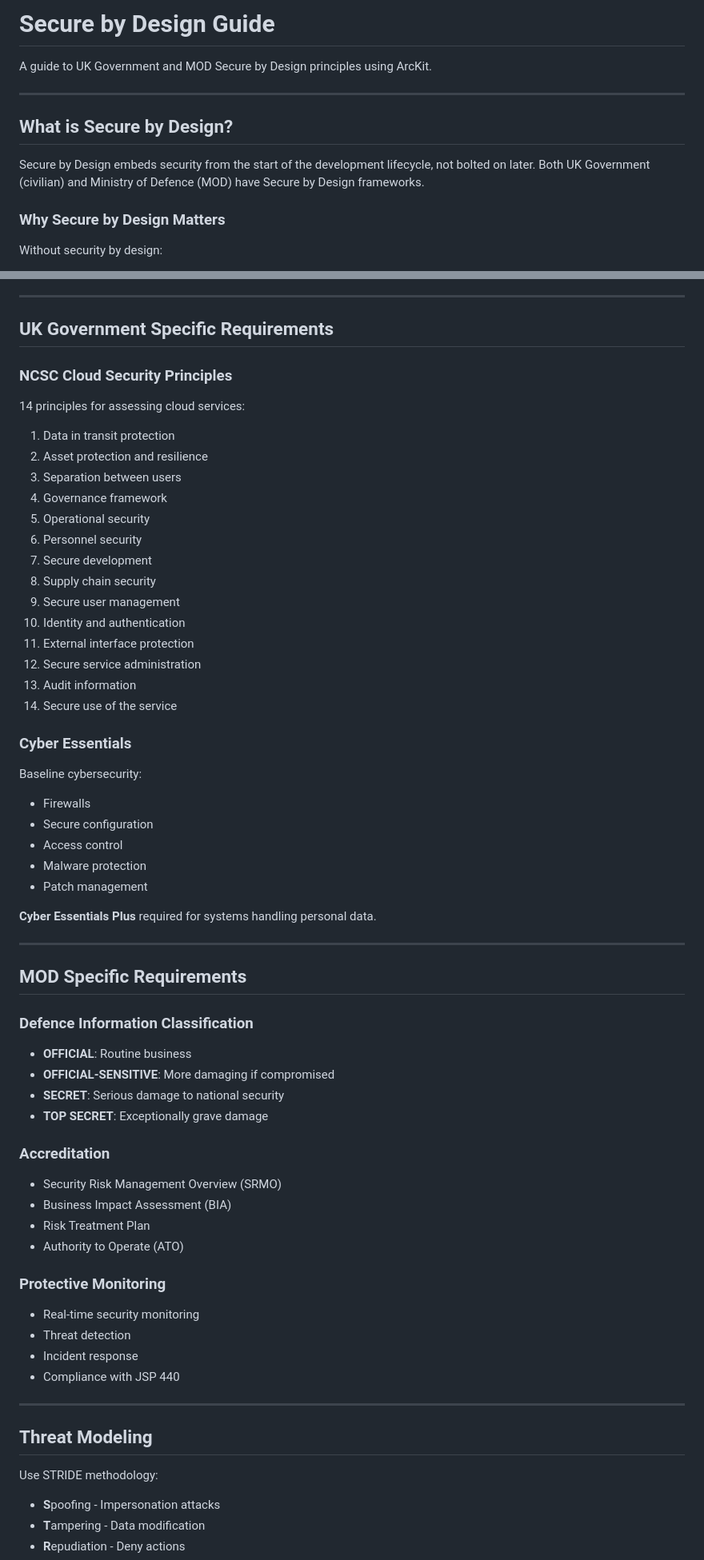
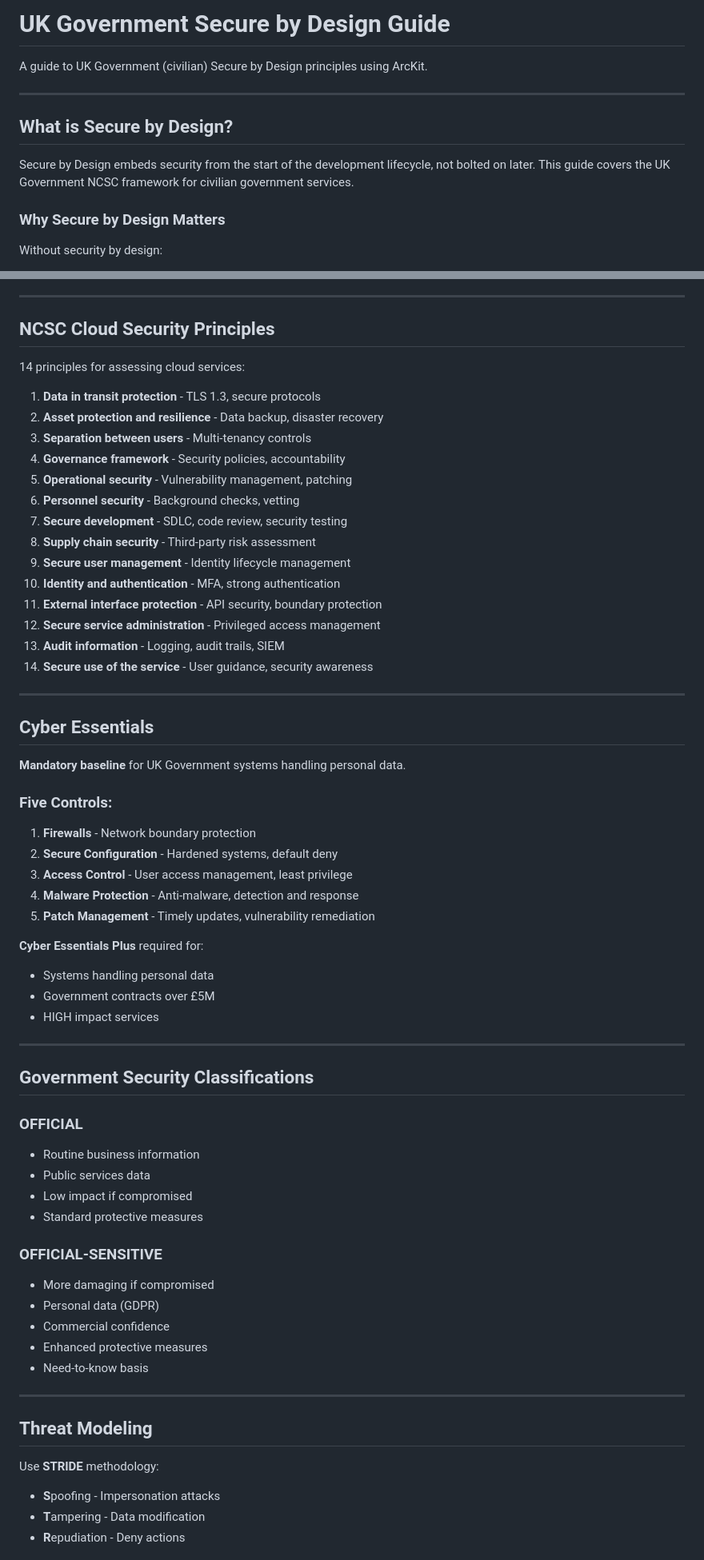
Before and after one commit to tractorjuice/arckit-test-project-v6-patent-system, a Markdown page: docs/uk-government/secure-by-design.md, 2 parts joined by grey strips. Shown at 80% size. Rendered like a GitHub page.

```diff
--- a/docs/uk-government/secure-by-design.md
+++ b/docs/uk-government/secure-by-design.md
@@ -1,12 +1,12 @@
-# Secure by Design Guide
+# UK Government Secure by Design Guide
 
-A guide to UK Government and MOD Secure by Design principles using ArcKit.
+A guide to UK Government (civilian) Secure by Design principles using ArcKit.
 
 ---
 
 ## What is Secure by Design?
 
-Secure by Design embeds security from the start of the development lifecycle, not bolted on later. Both UK Government (civilian) and Ministry of Defence (MOD) have Secure by Design frameworks.
+Secure by Design embeds security from the start of the development lifecycle, not bolted on later. This guide covers the UK Government NCSC framework for civilian government services.
 
 ### Why Secure by Design Matters
 
@@ -90,62 +80,66 @@ Run at key gates:
 
 ---
 
-## UK Government Specific Requirements
+## NCSC Cloud Security Principles
 
-### NCSC Cloud Security Principles
 14 principles for assessing cloud services:
-1. Data in transit protection
-2. Asset protection and resilience
-3. Separation between users
-4. Governance framework
-5. Operational security
-6. Personnel security
-7. Secure development
-8. Supply chain security
-9. Secure user management
-10. Identity and authentication
-11. External interface protection
-12. Secure service administration
-13. Audit information
-14. Secure use of the service
 
-### Cyber Essentials
-Baseline cybersecurity:
-- Firewalls
-- Secure configuration
-- Access control
-- Malware protection
-- Patch management
-
-**Cyber Essentials Plus** required for systems handling personal data.
+1. **Data in transit protection** - TLS 1.3, secure protocols
+2. **Asset protection and resilience** - Data backup, disaster recovery
+3. **Separation between users** - Multi-tenancy controls
+4. **Governance framework** - Security policies, accountability
+5. **Operational security** - Vulnerability management, patching
+6. **Personnel security** - Background checks, vetting
+7. **Secure development** - SDLC, code review, security testing
+8. **Supply chain security** - Third-party risk assessment
+9. **Secure user management** - Identity lifecycle management
+10. **Identity and authentication** - MFA, strong authentication
+11. **External interface protection** - API security, boundary protection
+12. **Secure service administration** - Privileged access management
+13. **Audit information** - Logging, audit trails, SIEM
+14. **Secure use of the service** - User guidance, security awareness
 
 ---
 
-## MOD Specific Requirements
+## Cyber Essentials
 
-### Defence Information Classification
-- **OFFICIAL**: Routine business
-- **OFFICIAL-SENSITIVE**: More damaging if compromised
-- **SECRET**: Serious damage to national security
-- **TOP SECRET**: Exceptionally grave damage
+**Mandatory baseline** for UK Government systems handling personal data.
 
-### Accreditation
-- Security Risk Management Overview (SRMO)
-- Business Impact Assessment (BIA)
-- Risk Treatment Plan
-- Authority to Operate (ATO)
+### Five Controls:
 
-### Protective Monitoring
-- Real-time security monitoring
-- Threat detection
-- Incident response
-- Compliance with JSP 440
+1. **Firewalls** - Network boundary protection
+2. **Secure Configuration** - Hardened systems, default deny
+3. **Access Control** - User access management, least privilege
+4. **Malware Protection** - Anti-malware, detection and response
+5. **Patch Management** - Timely updates, vulnerability remediation
+
+**Cyber Essentials Plus** required for:
+- Systems handling personal data
+- Government contracts over £5M
+- HIGH impact services
+
+---
+
+## Government Security Classifications
+
+### OFFICIAL
+- Routine business information
+- Public services data
+- Low impact if compromised
+- Standard protective measures
+
+### OFFICIAL-SENSITIVE
+- More damaging if compromised
+- Personal data (GDPR)
+- Commercial confidence
+- Enhanced protective measures
+- Need-to-know basis
 
 ---
 
 ## Threat Modeling
 
-Use STRIDE methodology:
+Use **STRIDE** methodology:
 
 - **S**poofing - Impersonation attacks
 - **T**ampering - Data modification
```
Also changed, not shown: other parts of docs/uk-government/secure-by-design.md (+61 -25 lines), docs/README.md (+5 -2 lines), docs/uk-mod/secure-by-design.md (added, +329 -0 lines).
